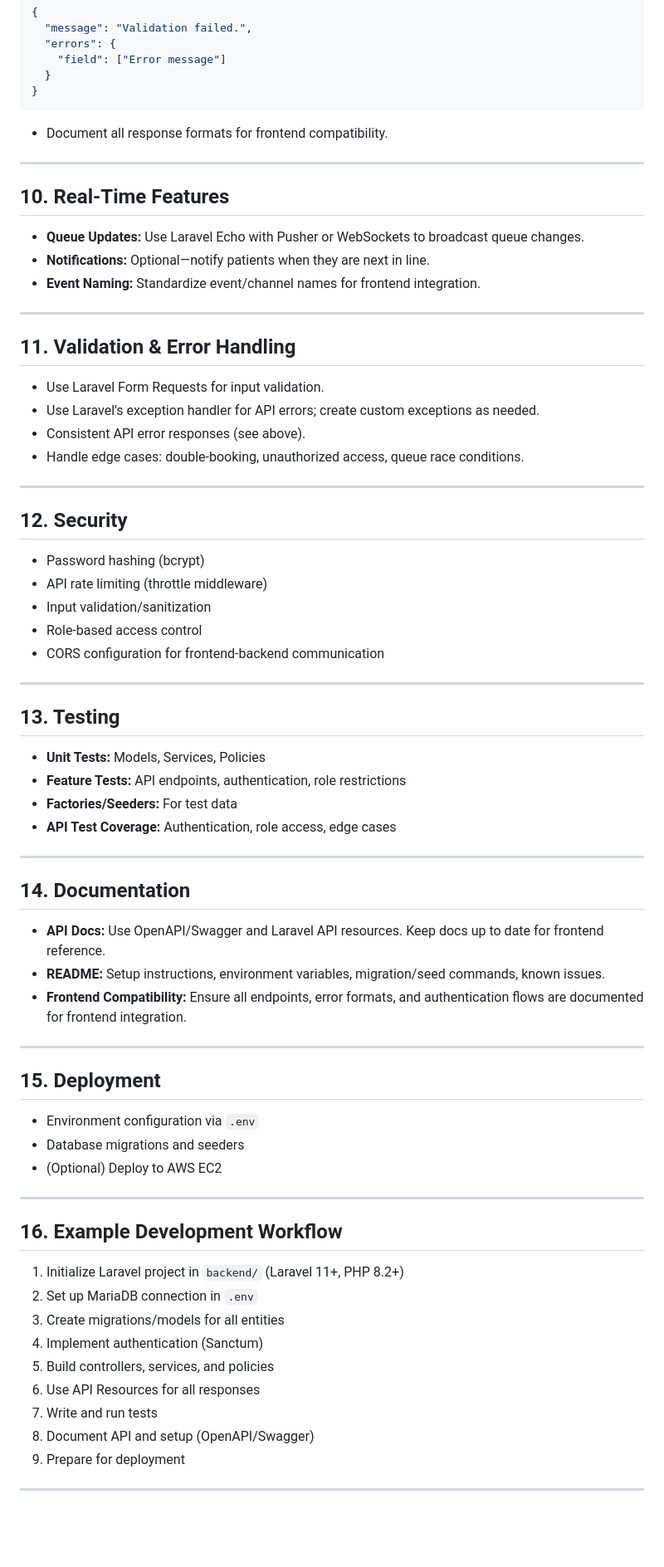
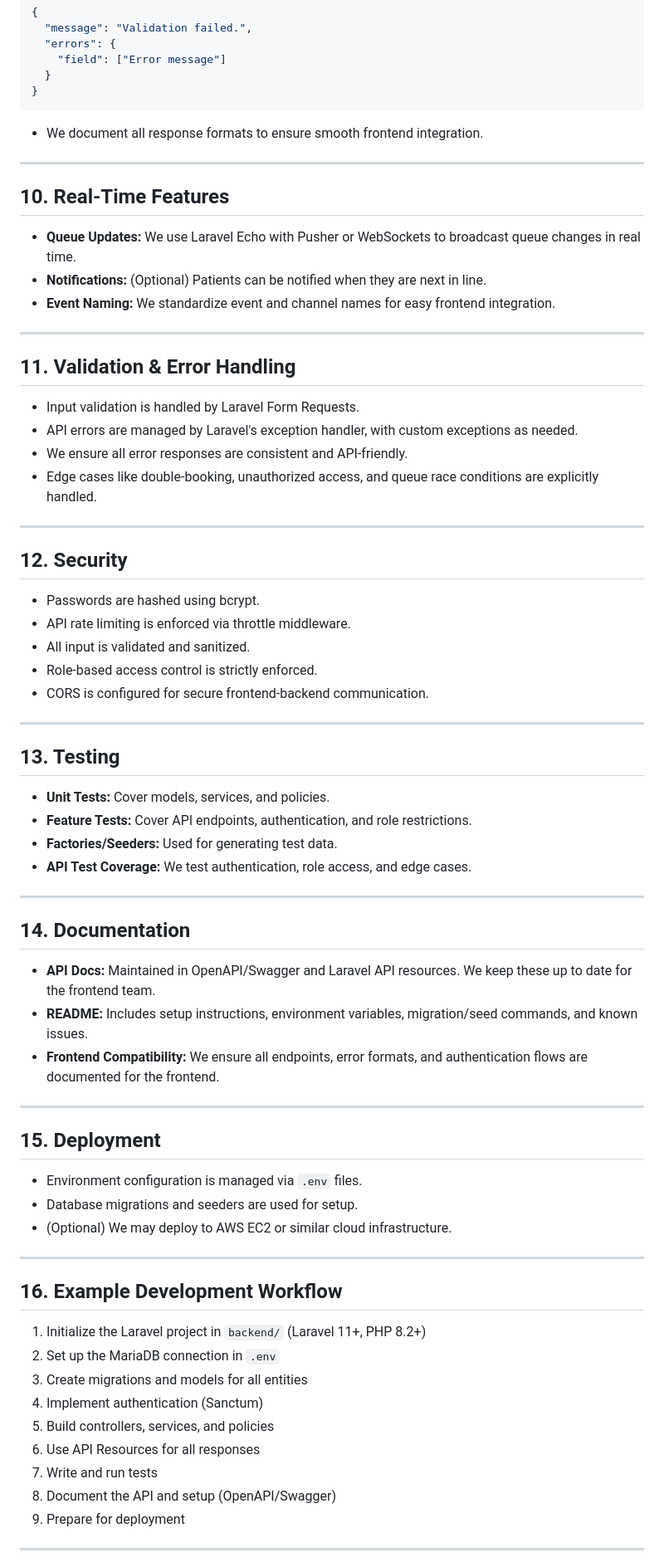
Before and after one commit to victorkiambi/hospital-appointment-and-queue-management-system-api, a Markdown page: Technical_implementation_doc.md, the part around one of its changes. Shown at 83% size. GitHub-like rendering; blank space fills up the shorter version.

````diff
--- a/Technical_implementation_doc.md
+++ b/Technical_implementation_doc.md
@@ -136,65 +137,65 @@ backend/
   }
 }
 ```
-- Document all response formats for frontend compatibility.
+- We document all response formats to ensure smooth frontend integration.
 
 ---
 
 ## 10. Real-Time Features
-- **Queue Updates:** Use Laravel Echo with Pusher or WebSockets to broadcast queue changes.
-- **Notifications:** Optional—notify patients when they are next in line.
-- **Event Naming:** Standardize event/channel names for frontend integration.
+- **Queue Updates:** We use Laravel Echo with Pusher or WebSockets to broadcast queue changes in real time.
+- **Notifications:** (Optional) Patients can be notified when they are next in line.
+- **Event Naming:** We standardize event and channel names for easy frontend integration.
 
 ---
 
 ## 11. Validation & Error Handling
-- Use Laravel Form Requests for input validation.
-- Use Laravel's exception handler for API errors; create custom exceptions as needed.
-- Consistent API error responses (see above).
-- Handle edge cases: double-booking, unauthorized access, queue race conditions.
+- Input validation is handled by Laravel Form Requests.
+- API errors are managed by Laravel's exception handler, with custom exceptions as needed.
+- We ensure all error responses are consistent and API-friendly.
+- Edge cases like double-booking, unauthorized access, and queue race conditions are explicitly handled.
 
 ---
 
 ## 12. Security
-- Password hashing (bcrypt)
-- API rate limiting (throttle middleware)
-- Input validation/sanitization
-- Role-based access control
-- CORS configuration for frontend-backend communication
+- Passwords are hashed using bcrypt.
+- API rate limiting is enforced via throttle middleware.
+- All input is validated and sanitized.
+- Role-based access control is strictly enforced.
+- CORS is configured for secure frontend-backend communication.
 
 ---
 
 ## 13. Testing
-- **Unit Tests:** Models, Services, Policies
-- **Feature Tests:** API endpoints, authentication, role restrictions
-- **Factories/Seeders:** For test data
-- **API Test Coverage:** Authentication, role access, edge cases
+- **Unit Tests:** Cover models, services, and policies.
+- **Feature Tests:** Cover API endpoints, authentication, and role restrictions.
+- **Factories/Seeders:** Used for generating test data.
+- **API Test Coverage:** We test authentication, role access, and edge cases.
 
 ---
 
 ## 14. Documentation
-- **API Docs:** Use OpenAPI/Swagger and Laravel API resources. Keep docs up to date for frontend reference.
-- **README:** Setup instructions, environment variables, migration/seed commands, known issues.
-- **Frontend Compatibility:** Ensure all endpoints, error formats, and authentication flows are documented for frontend integration.
+- **API Docs:** Maintained in OpenAPI/Swagger and Laravel API resources. We keep these up to date for the frontend team.
+- **README:** Includes setup instructions, environment variables, migration/seed commands, and known issues.
+- **Frontend Compatibility:** We ensure all endpoints, error formats, and authentication flows are documented for the frontend.
 
 ---
 
 ## 15. Deployment
-- Environment configuration via `.env`
-- Database migrations and seeders
-- (Optional) Deploy to AWS EC2
+- Environment configuration is managed via `.env` files.
+- Database migrations and seeders are used for setup.
+- (Optional) We may deploy to AWS EC2 or similar cloud infrastructure.
 
 ---
 
 ## 16. Example Development Workflow
-1. Initialize Laravel project in `backend/` (Laravel 11+, PHP 8.2+)
-2. Set up MariaDB connection in `.env`
-3. Create migrations/models for all entities
+1. Initialize the Laravel project in `backend/` (Laravel 11+, PHP 8.2+)
+2. Set up the MariaDB connection in `.env`
+3. Create migrations and models for all entities
 4. Implement authentication (Sanctum)
 5. Build controllers, services, and policies
 6. Use API Resources for all responses
 7. Write and run tests
-8. Document API and setup (OpenAPI/Swagger)
+8. Document the API and setup (OpenAPI/Swagger)
 9. Prepare for deployment
 
 ---
````
Also changed, not shown: other parts of Technical_implementation_doc.md (+33 -34 lines), DATABASE_DESIGN.md (added, +104 -0 lines), SYSTEM_ARCHITECTURE.md (added, +84 -0 lines).
